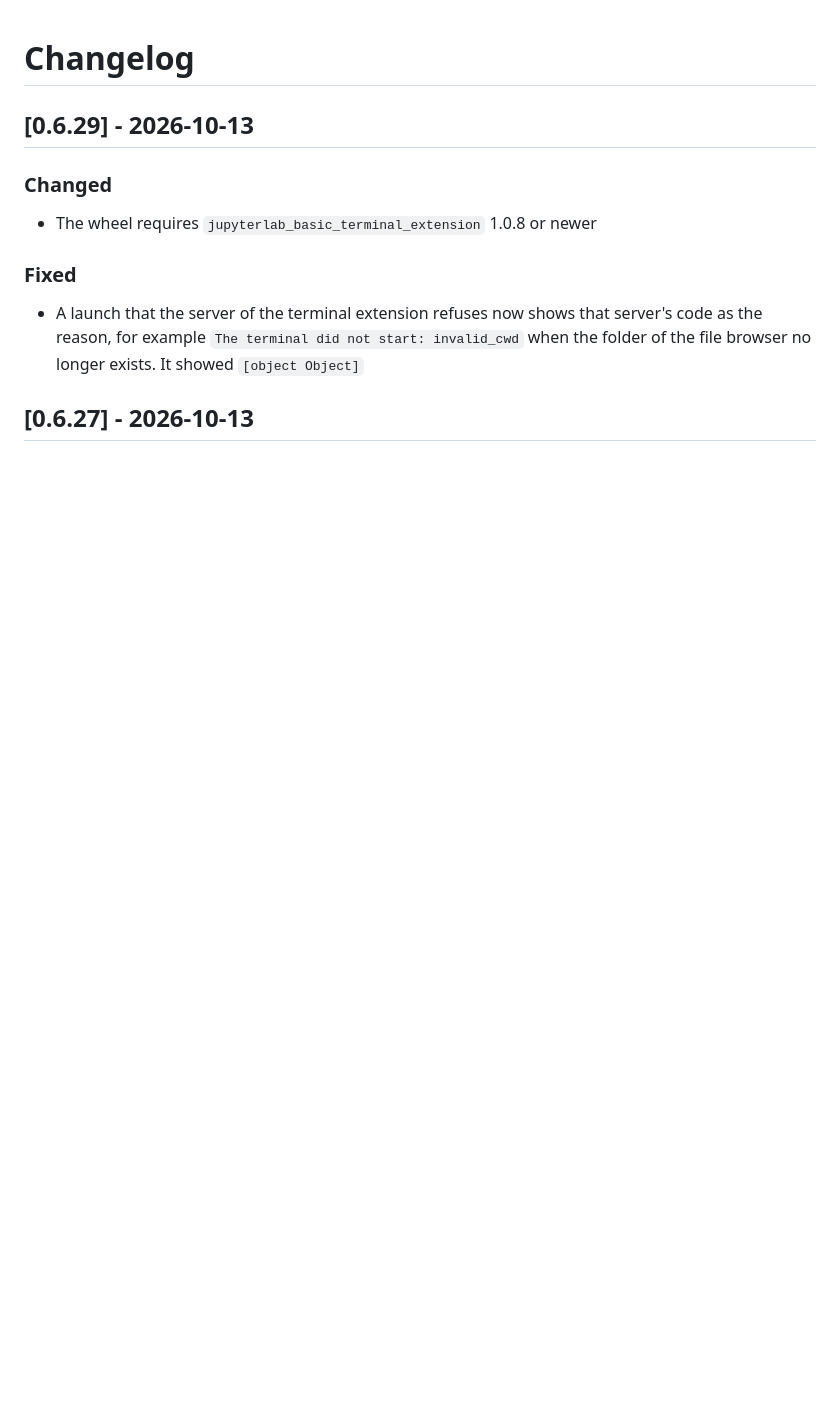
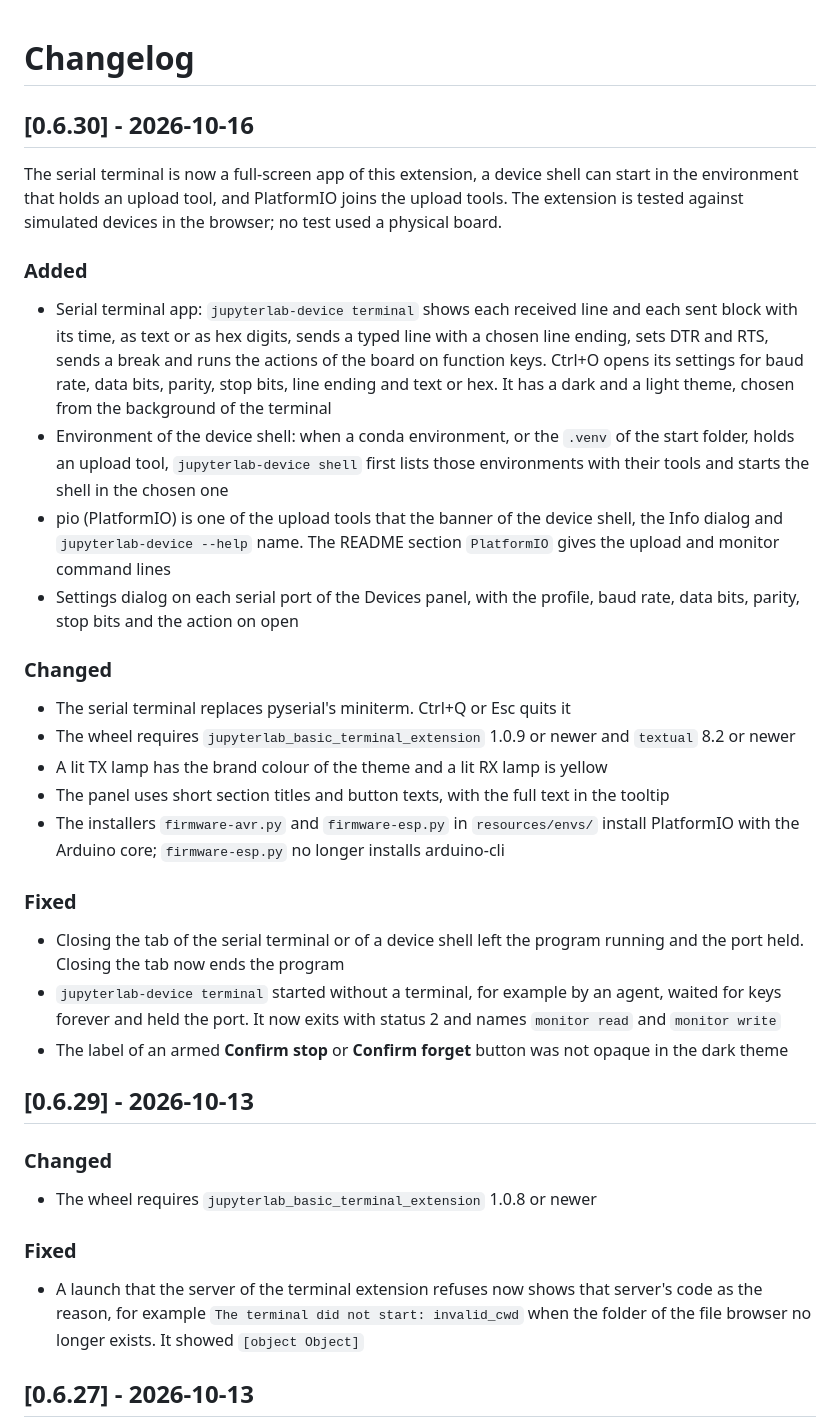
Before and after one commit to stellarshenson/jupyterlab_device_bridge_extension, a Markdown page: CHANGELOG.md, the part around the change. Rendered like a GitHub page; blank space fills up the shorter version.

Commit message:
docs: describe release 0.6.30 with the serial terminal app and PlatformIO
The changelog section lists what 0.6.30 gives a user over 0.6.29: the
Textual serial terminal in place of miniterm, the environment selector of
the device shell, pio among the upload tools, the Settings dialog of the
panel, and the end of the program when its terminal tab closes, which
needs jupyterlab-basic-terminal-extension 1.0.9.

```diff
--- a/CHANGELOG.md
+++ b/CHANGELOG.md
@@ -1,6 +1,31 @@
 # Changelog
 
 <!-- <START NEW CHANGELOG ENTRY> -->
+
+## [0.6.30] - 2026-10-16
+
+The serial terminal is now a full-screen app of this extension, a device shell can start in the environment that holds an upload tool, and PlatformIO joins the upload tools. The extension is tested against simulated devices in the browser; no test used a physical board.
+
+### Added
+
+- Serial terminal app: `jupyterlab-device terminal` shows each received line and each sent block with its time, as text or as hex digits, sends a typed line with a chosen line ending, sets DTR and RTS, sends a break and runs the actions of the board on function keys. Ctrl+O opens its settings for baud rate, data bits, parity, stop bits, line ending and text or hex. It has a dark and a light theme, chosen from the background of the terminal
+- Environment of the device shell: when a conda environment, or the `.venv` of the start folder, holds an upload tool, `jupyterlab-device shell` first lists those environments with their tools and starts the shell in the chosen one
+- pio (PlatformIO) is one of the upload tools that the banner of the device shell, the Info dialog and `jupyterlab-device --help` name. The README section `PlatformIO` gives the upload and monitor command lines
+- Settings dialog on each serial port of the Devices panel, with the profile, baud rate, data bits, parity, stop bits and the action on open
+
+### Changed
+
+- The serial terminal replaces pyserial's miniterm. Ctrl+Q or Esc quits it
+- The wheel requires `jupyterlab_basic_terminal_extension` 1.0.9 or newer and `textual` 8.2 or newer
+- A lit TX lamp has the brand colour of the theme and a lit RX lamp is yellow
+- The panel uses short section titles and button texts, with the full text in the tooltip
+- The installers `firmware-avr.py` and `firmware-esp.py` in `resources/envs/` install PlatformIO with the Arduino core; `firmware-esp.py` no longer installs arduino-cli
+
+### Fixed
+
+- Closing the tab of the serial terminal or of a device shell left the program running and the port held. Closing the tab now ends the program
+- `jupyterlab-device terminal` started without a terminal, for example by an agent, waited for keys forever and held the port. It now exits with status 2 and names `monitor read` and `monitor write`
+- The label of an armed **Confirm stop** or **Confirm forget** button was not opaque in the dark theme
 
 ## [0.6.29] - 2026-10-13
 
```
Also changed, not shown: .claude/JOURNAL.md (+3 -0 lines).
